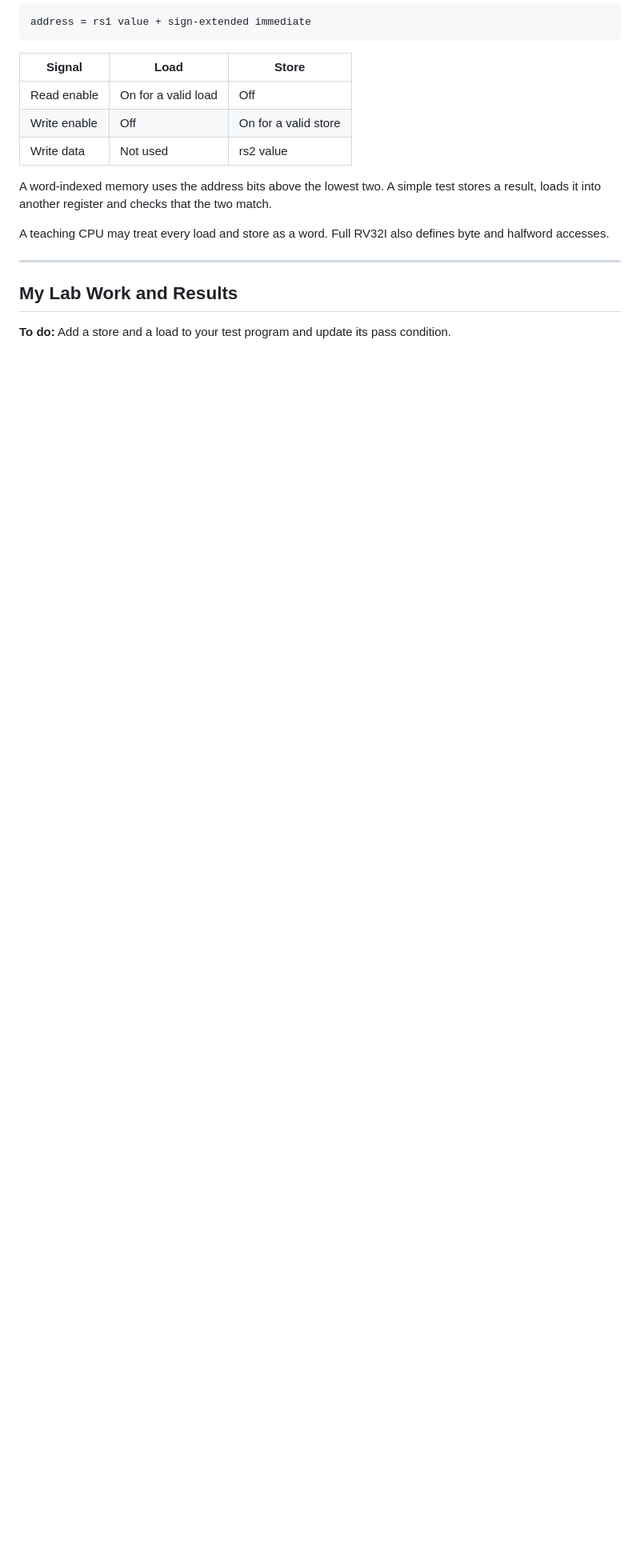
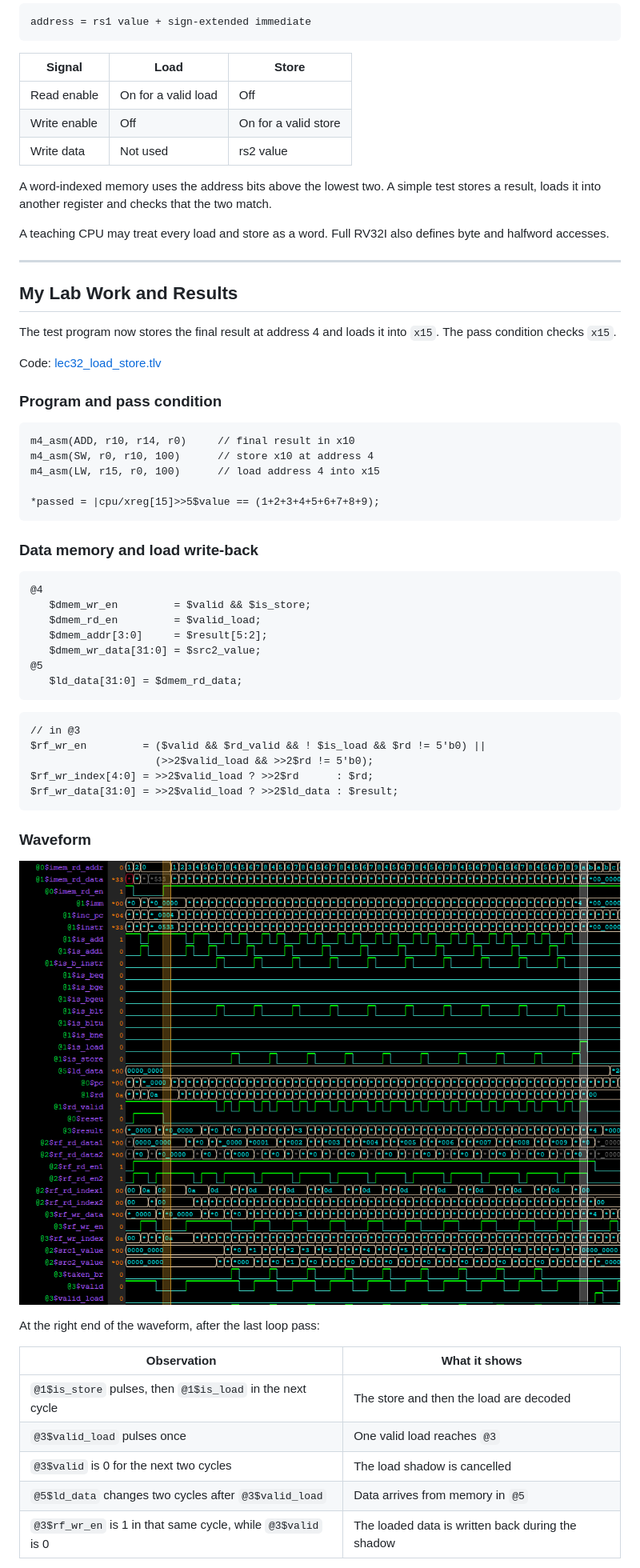
Before and after one commit to vidyamidhun/VSD_RISV_MYTH, a Markdown page: day5/32-D5SK2_L2_Data_memory_with_loads_and_stores.md, the part around one of its changes. Shown at 80% size. Drawn GitHub-style; pictures changed too: day5/images/lec32/1.png (added); blank space fills up the shorter version.

Commit message:
Add lec32 load/store code, waveform and diagram (final values and log pending)
Co-Authored-By: Claude Sonnet 5.5 <noreply@anthropic.com>
Claude-Session: https://claude.ai/code/session_0123w5Hi1YWGAM3UYmapB1AE

````diff
--- a/day5/32-D5SK2_L2_Data_memory_with_loads_and_stores.md
+++ b/day5/32-D5SK2_L2_Data_memory_with_loads_and_stores.md
@@ -28,8 +28,51 @@ A teaching CPU may treat every load and store as a word. Full RV32I also defines
 
 ## My Lab Work and Results
 
-**To do:** Add a store and a load to your test program and update its pass condition.
+The test program now stores the final result at address 4 and loads it into `x15`. The pass condition checks `x15`.
 
-<!-- Add your own code, observations and screenshots here.
-     Screenshot folder: images/lec32/
-     Format: ![Description](images/lec32/screenshot.png) -->
+Code: [lec32_load_store.tlv](../src/lec32_load_store.tlv)
+
+### Program and pass condition
+
+```tlv
+m4_asm(ADD, r10, r14, r0)     // final result in x10
+m4_asm(SW, r0, r10, 100)      // store x10 at address 4
+m4_asm(LW, r15, r0, 100)      // load address 4 into x15
+
+*passed = |cpu/xreg[15]>>5$value == (1+2+3+4+5+6+7+8+9);
+```
+
+### Data memory and load write-back
+
+```tlv
+@4
+   $dmem_wr_en         = $valid && $is_store;
+   $dmem_rd_en         = $valid_load;
+   $dmem_addr[3:0]     = $result[5:2];
+   $dmem_wr_data[31:0] = $src2_value;
+@5
+   $ld_data[31:0] = $dmem_rd_data;
+```
+
+```tlv
+// in @3
+$rf_wr_en         = ($valid && $rd_valid && ! $is_load && $rd != 5'b0) ||
+                    (>>2$valid_load && >>2$rd != 5'b0);
+$rf_wr_index[4:0] = >>2$valid_load ? >>2$rd      : $rd;
+$rf_wr_data[31:0] = >>2$valid_load ? >>2$ld_data : $result;
+```
+
+### Waveform
+
+![Load and store waveform](images/lec32/1.png)
+
+At the right end of the waveform, after the last loop pass:
+
+| Observation | What it shows |
+|---|---|
+| `@1$is_store` pulses, then `@1$is_load` in the next cycle | The store and then the load are decoded |
+| `@3$valid_load` pulses once | One valid load reaches `@3` |
+| `@3$valid` is 0 for the next two cycles | The load shadow is cancelled |
+| `@5$ld_data` changes two cycles after `@3$valid_load` | Data arrives from memory in `@5` |
+| `@3$rf_wr_en` is 1 in that same cycle, while `@3$valid` is 0 | The loaded data is written back during the shadow |
+
````
Also changed, not shown: other parts of day5/32-D5SK2_L2_Data_memory_with_loads_and_stores.md (+9 -0 lines), day5/images/lec32/2.png (added), 1 other file.
